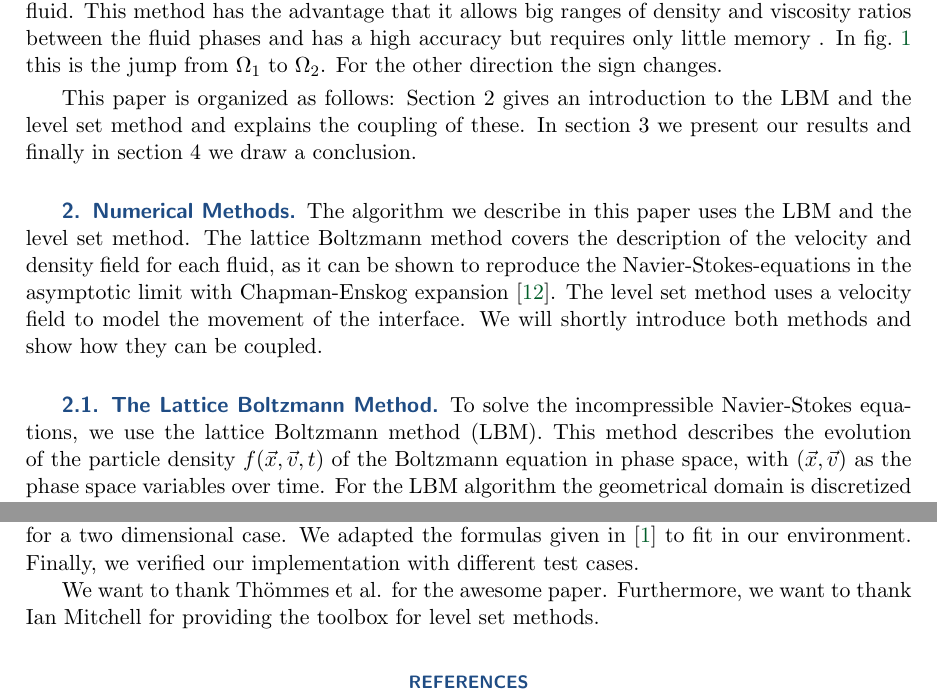
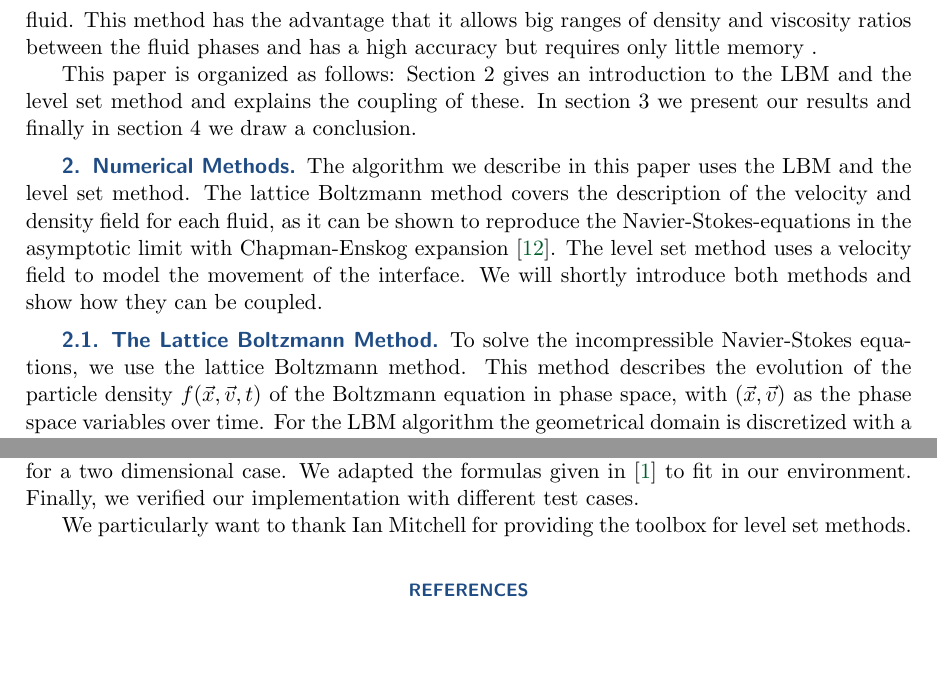
Before and after one commit to lhufnagel/multi-lbm, a LaTeX paper (Paper/paper.tex): two parts of pages 3 and 9 of 10, joined at a grey line, cut so that both start at the same text, the shorter picture padded with empty space. The pictures show the PDF file Paper/paper.pdf that the author committed with the source.

Commit message:
kleine Korrekturen

```diff
--- a/Paper/paper.tex
+++ b/Paper/paper.tex
@@ -43,7 +43,7 @@ In the following we will restrict ourselves to two fluid phases, but the procedu
 There are different approaches to solve the immiscible two-phase problem. The most spread among these is the colour gradient method of Gunstensen and Rothman \cite{GRcg1,GRcg2,GRcg3}. The downside of this method is that it is only applicable for small density and viscosity differences. Another approach is the concept of {\it interaction potentials} by Shan and Chen \cite{ShanChen1,ShanChen2}. This method actually models miscible fluids and can only approximately describe the behavior of immiscible fluids. Furthermore, there are free surface methods which only take one fluid in account for computation \cite{Koerner}. They work best for large density and viscosity ratios.
 %TODO: Mehr Referenzen, siehe Mail
 
-In this publication we use a hybrid lattice Boltzmann level set method. The motion of the interface is modelled by the level set method. The input data for the level set method is given by the lattice Boltzmann method (LBM), which is applied independently for each fluid. This method has the advantage that it allows for large ranges of viscosity- and density-ratios between the fluid phases, while describing a sharp inteface.
+In this publication we use a hybrid lattice Boltzmann level set method. The motion of the interface is modelled by the level set method. The input data for the level set method is given by the lattice Boltzmann method (LBM), which is applied independently for each fluid. This method has the advantage that it allows large ranges of viscosity- and density-ratios between the fluid phases, while describing a sharp inteface.
 
 The incompressible two-phase flow problem can be described mathematically with the Navier-Stokes equations for two incompressible fluids (\cref{nse1,nse2}).
 %TODO Regina: Hier fehlen Referenzen!
@@ -78,11 +78,11 @@ At the interface $\Gamma$ we have the influence of the surface tension and a no-
   [2\mu S - p \mathbf{I}] \cdot \vec n &= 2 \sigma \kappa \vec n \text{.}
 	\label{jumpconditions}
 \end{align}
-Here, S is the shear rate tensor $S=\frac12 \left( \nabla \vec u + \nabla {\vec u}^T\right)$, $\sigma$ the surface tension, $\mu = \varrho \nu$ the dynamic viscosity and $\kappa$ the curvature of the interface with respect to its outer normal $\vec n$. Brackets denote the jump of a quantity at the interface,
+Here, $S$ is the shear rate tensor $S=\frac12 \left( \nabla \vec u + \nabla {\vec u}^T\right)$, $\sigma$ the surface tension, $\mu = \varrho \nu$ the dynamic viscosity and $\kappa$ the curvature of the interface with respect to its outer normal $\vec n$. Brackets denote the jump of a quantity at the interface,
 \begin{equation}
 	[q](\vec x) = \lim_{\epsilon \rightarrow 0} (q(\vec x - \epsilon \vec n) - (q(\vec x + \epsilon \vec n)) \text{ with } \vec x \in \Gamma. % I also turned this around, according to [p].
 \end{equation}
-In Fig. \ref{intro_phases} this is the jump from $\Omega_1$ to $\Omega_2$. For the other direction the sign changes.
+In \cref{intro_phases} this is the jump from $\Omega_1$ to $\Omega_2$. For the other direction the sign changes.
 
 There are different approaches to solve the immiscible two-phase problem. The most spread among these approaches is the colour gradient method of Gunstensen and Rothman \cite{GRcg1,GRcg2,GRcg3}. The downside of this method is that it is only applicable for small density and viscosity differences. Another approach is the concept of {\it interaction potentials} by Shan and Chen \cite{ShanChen1,ShanChen2}. This method actually models miscible fluids and can only approximately describe the behavior of immiscible fluids. Furthermore there are free surface methods which only take one fluid in account for computation (\cite{Koerner}). They work best for big density and viscosity ratios.
 %TODO: Mehr Referenzen, siehe Mail
@@ -90,7 +90,6 @@ There are different approaches to solve the immiscible two-phase problem. The mo
 In this publication we use a hybrid lattice Boltzmann level set method. Thereby, the interface motion is calculated by the level set method. The input data for the level set method is given by the lattice Boltzmann method, which is calculated independently for each fluid. This method has the advantage that it allows big ranges of density and viscosity ratios between the fluid phases
 and has a high accuracy but requires only little memory %TODO das ist zu unscharf, glaube ich
 .
-In \cref{intro_phases} this is the jump from $\Omega_1$ to $\Omega_2$. For the other direction the sign changes.
 
 This paper is organized as follows: Section 2 gives an introduction to the LBM and the level set method and explains the coupling of these. In section 3 we present our results and finally in section 4 we draw a conclusion.
 
@@ -98,7 +97,7 @@ This paper is organized as follows: Section 2 gives an introduction to the LBM a
 The algorithm we describe in this paper uses the LBM and the level set method. The lattice Boltzmann method covers the description of the velocity and density field for each fluid, as it can be shown to reproduce the Navier-Stokes-equations in the asymptotic limit with Chapman-Enskog expansion \cite{LBM3}. The level set method uses a velocity field to model the movement of the interface. We will shortly introduce both methods and show how they can be coupled.
 
 \subsection{The Lattice Boltzmann Method}
-To solve the incompressible Navier-Stokes equations, we use the lattice Boltzmann method (LBM). This method describes the evolution of the particle density $f(\vec{x},\vec{v},t)$ of the Boltzmann equation in phase space, with $(\vec{x},\vec{v})$ as the phase space variables over time. For the LBM algorithm the geometrical domain is discretized with a cartesian grid and the velocity space with a restricted number of velocities adapted to this grid \cite{LBM1,LBM2,LBM3,LBM4}. We use the D2Q9 model in 2D, which has 9 velocity vectors on a plane grid with unit spacing including one zero velocity (\cref{lbmc_i}).
+To solve the incompressible Navier-Stokes equations, we use the lattice Boltzmann method. This method describes the evolution of the particle density $f(\vec{x},\vec{v},t)$ of the Boltzmann equation in phase space, with $(\vec{x},\vec{v})$ as the phase space variables over time. For the LBM algorithm the geometrical domain is discretized with a cartesian grid and the velocity space with a restricted number of velocities adapted to this grid \cite{LBM1,LBM2,LBM3,LBM4}. We use the D2Q9 model in 2D, which has 9 velocity vectors on a plane grid with unit spacing including one zero velocity (\cref{lbmc_i}).
 \begin{figure}
 	\hfill\includegraphics[width=4cm,natwidth=403,natheight=409]{LBMc_i.png}\hspace*{\fill}
 	\caption{The vectors of one cell in LBM.}
@@ -295,8 +294,7 @@ The Couette-Flow is not influenced by surface tension due to the fact that the s
 %% Zusammenfassung/Wiederholung des Abstracts
 We implemented a hybrid lattice Boltzmann method that uses the level set method to model the movement of the interface. The implementation was done in Matlab for a two dimensional case. We adapted the formulas given in \cite{Thoemmes} to fit in our environment. Finally, we verified our implementation with different test cases.
 
-We want to thank Th\"ommes et al. for the awesome paper. % oder so ähnlich
-Furthermore, we want to thank Ian Mitchell for providing the toolbox for level set methods.
+We particularly want to thank Ian Mitchell for providing the toolbox for level set methods.
 
 \begin{thebibliography}{1}
 
```
Also changed, not shown: Paper/paper.pdf, Paper/paper.tex (10 more changed lines).
